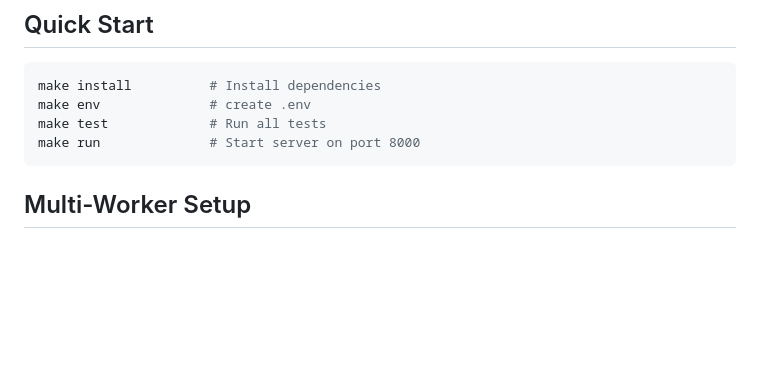
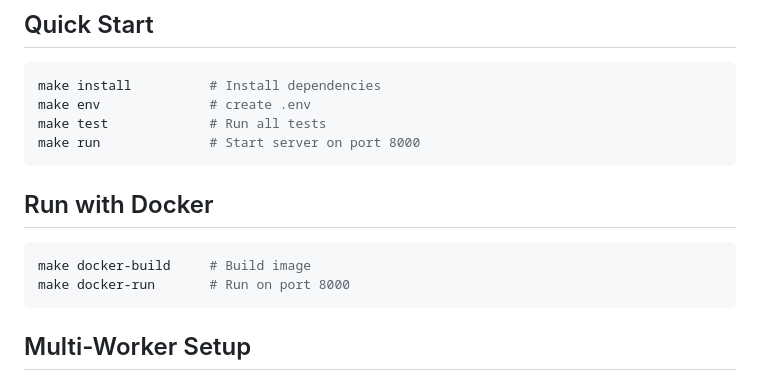
Before and after one commit to mo1ein/qq, a Markdown page: README.md, the part around the change. GitHub-like rendering; blank space fills up the shorter version.

Commit message:
fix(doc): update README.md

````diff
--- a/README.md
+++ b/README.md
@@ -12,6 +12,13 @@ make install          # Install dependencies
 make env              # create .env
 make test             # Run all tests
 make run              # Start server on port 8000
+```
+
+## Run with Docker
+
+```bash
+make docker-build     # Build image
+make docker-run       # Run on port 8000
 ```
 
 ## Multi-Worker Setup
````
